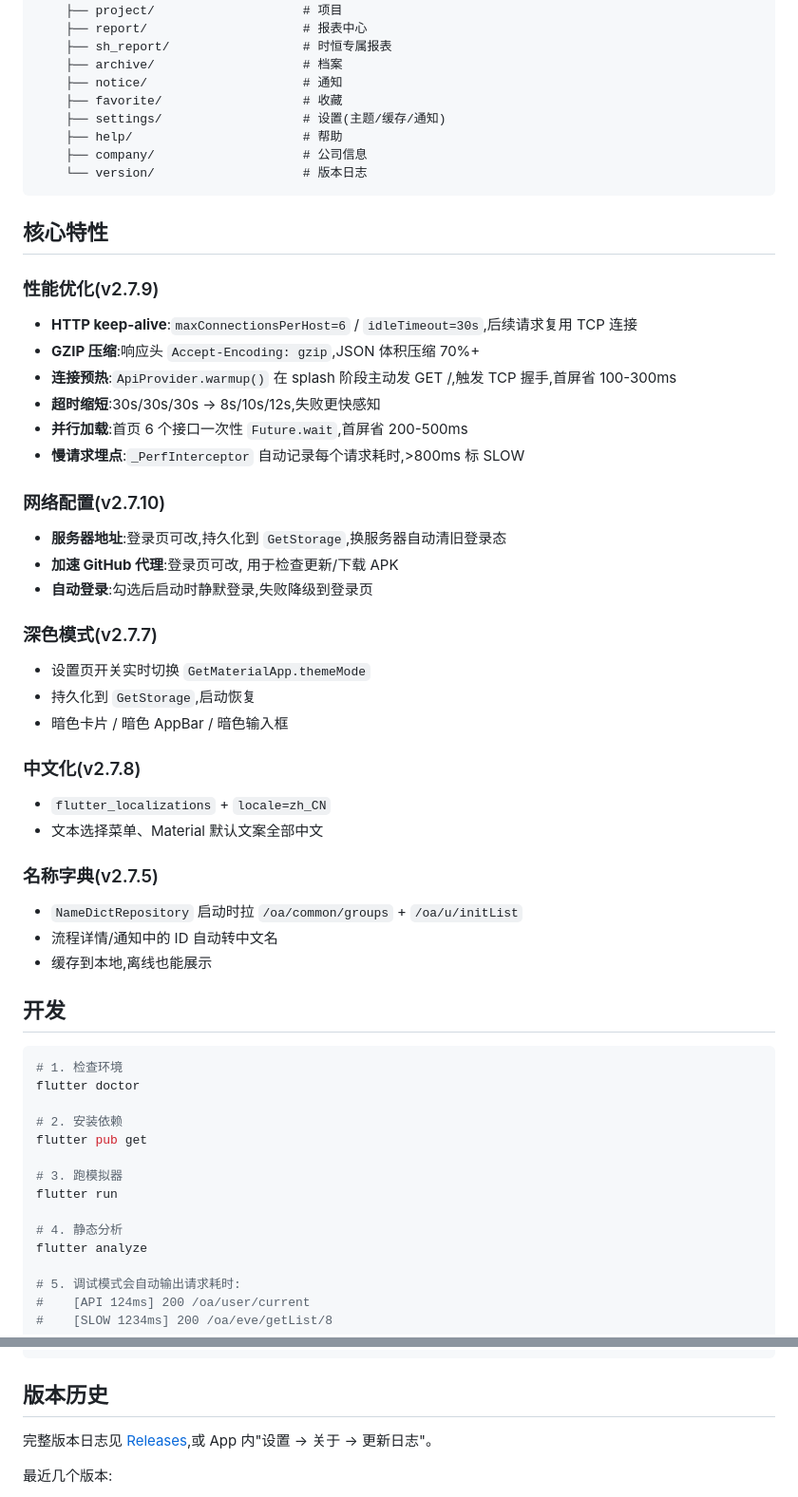
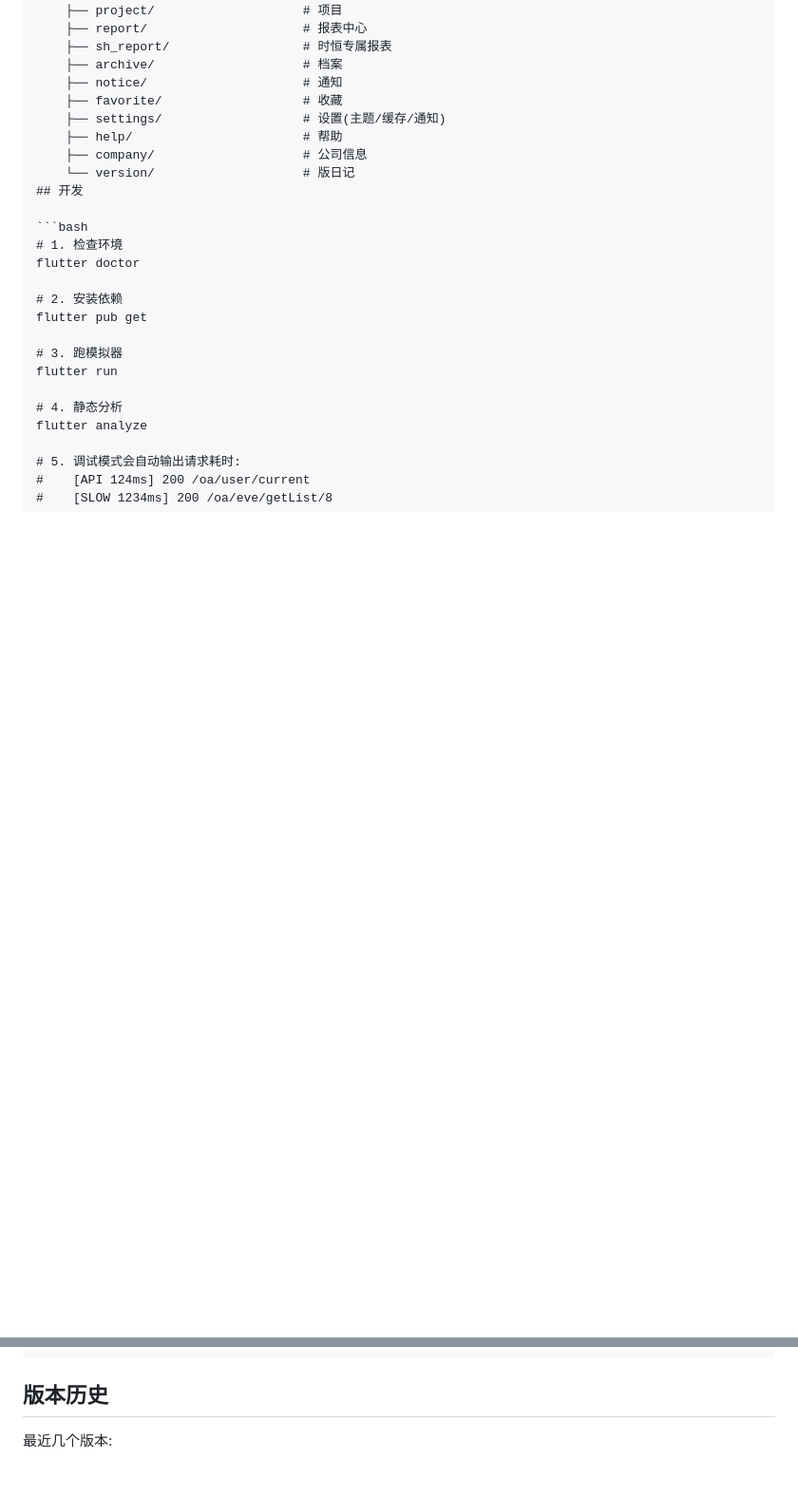
Before and after one commit to djsevenx1/shiheng_oa_flutter, a Markdown page: README.md, 2 parts joined by grey strips. Shown at 95% size. Rendered like a GitHub page; blank space fills up the shorter version.

Commit message:
Update README to remove core features and version history
Removed detailed core features and version history sections from the README.

````diff
--- a/README.md
+++ b/README.md
@@ -126,38 +126,7 @@ lib/
     ├── settings/                   # 设置(主题/缓存/通知)
     ├── help/                       # 帮助
     ├── company/                    # 公司信息
-    └── version/                    # 版本日志
-```
-
-## 核心特性
-
-### 性能优化(v2.7.9)
-- **HTTP keep-alive**:`maxConnectionsPerHost=6` / `idleTimeout=30s`,后续请求复用 TCP 连接
-- **GZIP 压缩**:响应头 `Accept-Encoding: gzip`,JSON 体积压缩 70%+
-- **连接预热**:`ApiProvider.warmup()` 在 splash 阶段主动发 GET /,触发 TCP 握手,首屏省 100-300ms
-- **超时缩短**:30s/30s/30s → 8s/10s/12s,失败更快感知
-- **并行加载**:首页 6 个接口一次性 `Future.wait`,首屏省 200-500ms
-- **慢请求埋点**:`_PerfInterceptor` 自动记录每个请求耗时,>800ms 标 SLOW
-
-### 网络配置(v2.7.10)
-- **服务器地址**:登录页可改,持久化到 `GetStorage`,换服务器自动清旧登录态
-- **加速 GitHub 代理**:登录页可改, 用于检查更新/下载 APK
-- **自动登录**:勾选后启动时静默登录,失败降级到登录页
-
-### 深色模式(v2.7.7)
-- 设置页开关实时切换 `GetMaterialApp.themeMode`
-- 持久化到 `GetStorage`,启动恢复
-- 暗色卡片 / 暗色 AppBar / 暗色输入框
-
-### 中文化(v2.7.8)
-- `flutter_localizations` + `locale=zh_CN`
-- 文本选择菜单、Material 默认文案全部中文
-
-### 名称字典(v2.7.5)
-- `NameDictRepository` 启动时拉 `/oa/common/groups` + `/oa/u/initList`
-- 流程详情/通知中的 ID 自动转中文名
-- 缓存到本地,离线也能展示
-
+    └── version/                    # 版日记
 ## 开发
 
 ```bash
@@ -180,7 +149,6 @@ flutter analyze
 
 ## 版本历史
 
-完整版本日志见 [Releases](https://github.com/djsevenx1/shiheng_oa_flutter/releases),或 App 内"设置 → 关于 → 更新日志"。
 
 最近几个版本:
 - **v2.8.0** (2026-07-22) - 加速 GitHub 代理配置从登录页迁到"设置 > 网络"
````
